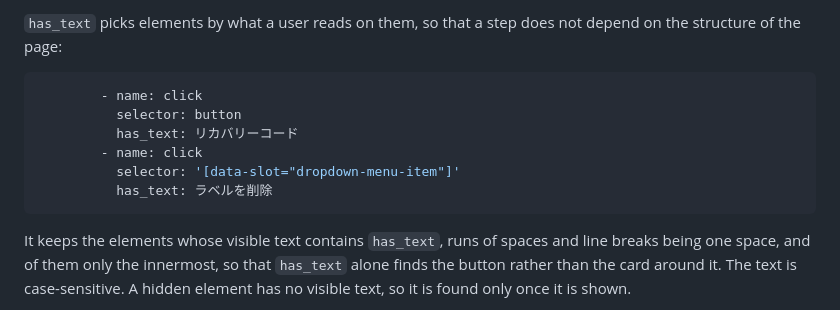
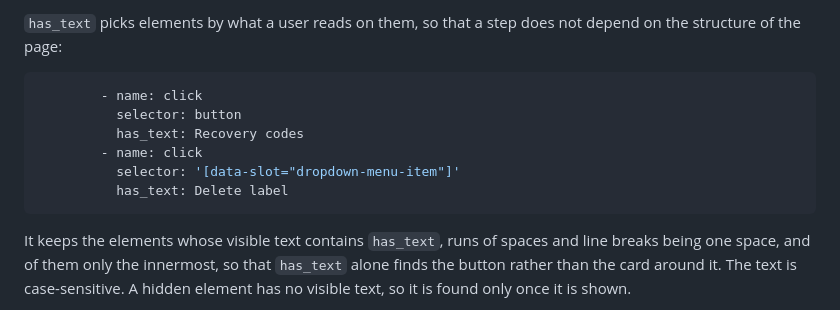
Before and after one commit to mozership/probe-browser, a Markdown page: README.md, the part around the change. Rendered like a GitHub page.

Commit message:
Give the has_text examples in English
Co-Authored-By: Claude Opus 5.5 <noreply@anthropic.com>
Claude-Session: https://claude.ai/code/session_01Kxrqqv3MBvtwrqGBq1szgL

````diff
--- a/README.md
+++ b/README.md
@@ -87,10 +87,10 @@ An action on an element takes `selector`, `has_text`, or both, and acts on the f
 ```yaml
         - name: click
           selector: button
-          has_text: リカバリーコード
+          has_text: Recovery codes
         - name: click
           selector: '[data-slot="dropdown-menu-item"]'
-          has_text: ラベルを削除
+          has_text: Delete label
 ```
 
 It keeps the elements whose visible text contains `has_text`, runs of spaces and line breaks being one space, and of them only the innermost, so that `has_text` alone finds the button rather than the card around it. The text is case-sensitive. A hidden element has no visible text, so it is found only once it is shown.
````
